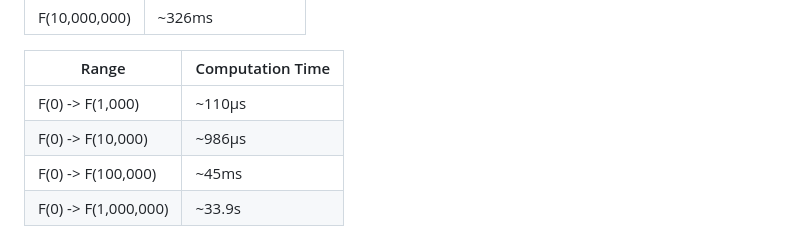
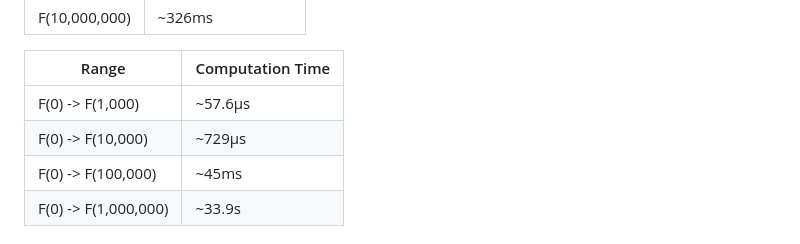
Before and after one commit to excoffierleonard/fib-rs, a Markdown page: README.md, the part around the change. GitHub-like rendering.

Commit message:
better scores on benchmarks

```diff
--- a/README.md
+++ b/README.md
@@ -108,8 +108,8 @@ Specifications:
 
 | Range                | Computation Time |
 |----------------------|------------------|
-| F(0) -> F(1,000)     | ~110μs           |
-| F(0) -> F(10,000)    | ~986μs           |
+| F(0) -> F(1,000)     | ~57.6μs          |
+| F(0) -> F(10,000)    | ~729μs           |
 | F(0) -> F(100,000)   | ~45ms            |
 | F(0) -> F(1,000,000) | ~33.9s           |
 
```
